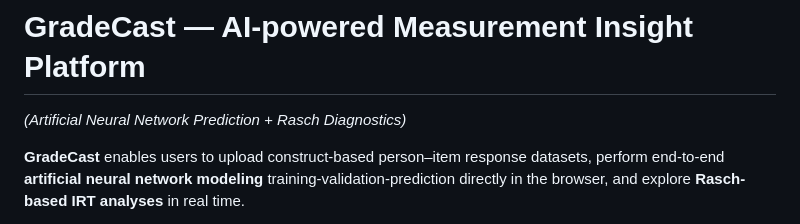
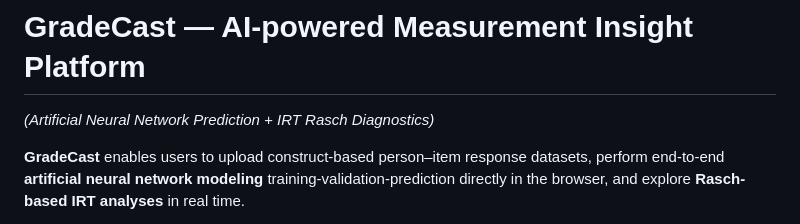
Before and after one commit to LinweiAlinaYU/GradeCast, a Markdown page: README.md, the part around the change. GitHub-like rendering.

Commit message:
Update description of Rasch diagnostics in README

```diff
--- a/README.md
+++ b/README.md
@@ -1,5 +1,5 @@
 # GradeCast — AI-powered Measurement Insight Platform
-*(Artificial Neural Network Prediction + Rasch Diagnostics)*
+*(Artificial Neural Network Prediction + IRT Rasch Diagnostics)*
 
 **GradeCast** enables users to upload construct-based person–item response datasets, perform end-to-end **artificial neural network modeling** training-validation-prediction directly in the browser, and explore **Rasch-based IRT analyses** in real time.
 
```
